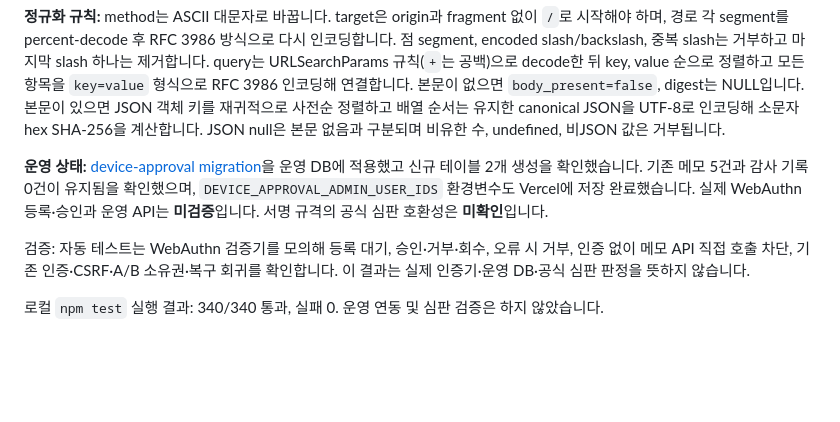
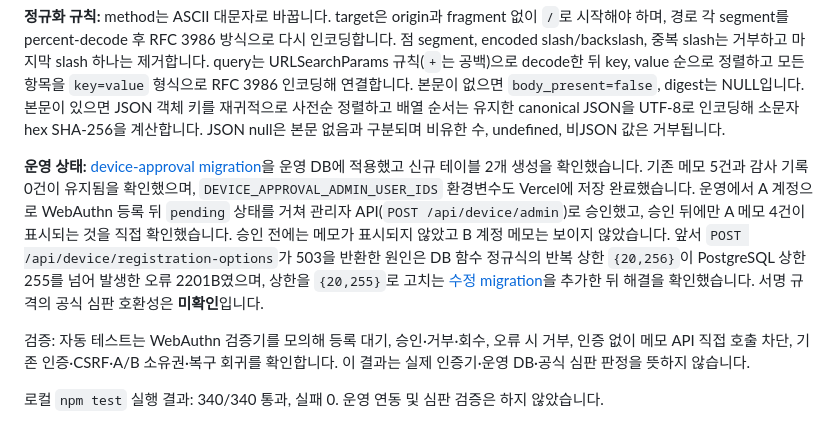
Before and after one commit to LimByungKwan/choi-bujang-secret-vault, a Markdown page: README.md, the part around the change. GitHub-like rendering; blank space fills up the shorter version.

Commit message:
11단계 저장점
Co-Authored-By: Claude Opus 5.5 <noreply@anthropic.com>

```diff
--- a/README.md
+++ b/README.md
@@ -441,7 +441,7 @@ DB RPC migration은 `learning_notes`의 기존 ID·소유자·제목·본문을
 
 **정규화 규칙:** method는 ASCII 대문자로 바꿉니다. target은 origin과 fragment 없이 `/`로 시작해야 하며, 경로 각 segment를 percent-decode 후 RFC 3986 방식으로 다시 인코딩합니다. 점 segment, encoded slash/backslash, 중복 slash는 거부하고 마지막 slash 하나는 제거합니다. query는 URLSearchParams 규칙(`+`는 공백)으로 decode한 뒤 key, value 순으로 정렬하고 모든 항목을 `key=value` 형식으로 RFC 3986 인코딩해 연결합니다. 본문이 없으면 `body_present=false`, digest는 NULL입니다. 본문이 있으면 JSON 객체 키를 재귀적으로 사전순 정렬하고 배열 순서는 유지한 canonical JSON을 UTF-8로 인코딩해 소문자 hex SHA-256을 계산합니다. JSON null은 본문 없음과 구분되며 비유한 수, undefined, 비JSON 값은 거부됩니다.
 
-**운영 상태:** [device-approval migration](./supabase/migrations/20261104111700_device_approval.sql)을 운영 DB에 적용했고 신규 테이블 2개 생성을 확인했습니다. 기존 메모 5건과 감사 기록 0건이 유지됨을 확인했으며, `DEVICE_APPROVAL_ADMIN_USER_IDS` 환경변수도 Vercel에 저장 완료했습니다. 실제 WebAuthn 등록·승인과 운영 API는 **미검증**입니다. 서명 규격의 공식 심판 호환성은 **미확인**입니다.
+**운영 상태:** [device-approval migration](./supabase/migrations/20261104111700_device_approval.sql)을 운영 DB에 적용했고 신규 테이블 2개 생성을 확인했습니다. 기존 메모 5건과 감사 기록 0건이 유지됨을 확인했으며, `DEVICE_APPROVAL_ADMIN_USER_IDS` 환경변수도 Vercel에 저장 완료했습니다. 운영에서 A 계정으로 WebAuthn 등록 뒤 `pending` 상태를 거쳐 관리자 API(`POST /api/device/admin`)로 승인했고, 승인 뒤에만 A 메모 4건이 표시되는 것을 직접 확인했습니다. 승인 전에는 메모가 표시되지 않았고 B 계정 메모는 보이지 않았습니다. 앞서 `POST /api/device/registration-options`가 503을 반환한 원인은 DB 함수 정규식의 반복 상한 `{20,256}`이 PostgreSQL 상한 255를 넘어 발생한 오류 2201B였으며, 상한을 `{20,255}`로 고치는 [수정 migration](./supabase/migrations/20261104140500_fix_device_challenge_regex.sql)을 추가한 뒤 해결을 확인했습니다. 서명 규격의 공식 심판 호환성은 **미확인**입니다.
 
 검증: 자동 테스트는 WebAuthn 검증기를 모의해 등록 대기, 승인·거부·회수, 오류 시 거부, 인증 없이 메모 API 직접 호출 차단, 기존 인증·CSRF·A/B 소유권·복구 회귀를 확인합니다. 이 결과는 실제 인증기·운영 DB·공식 심판 판정을 뜻하지 않습니다.
 
```
